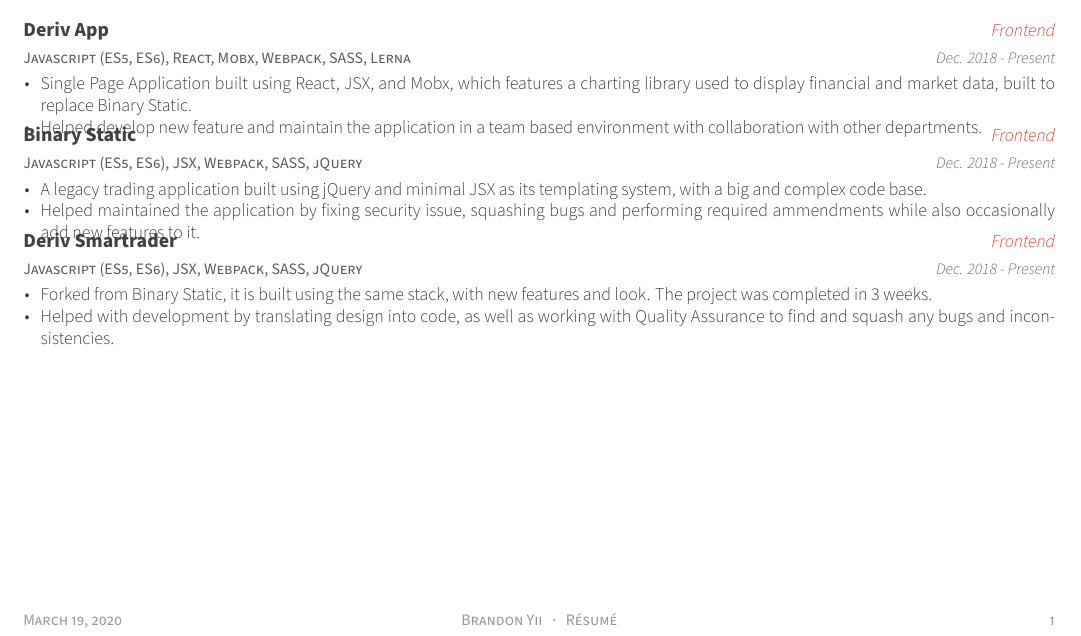
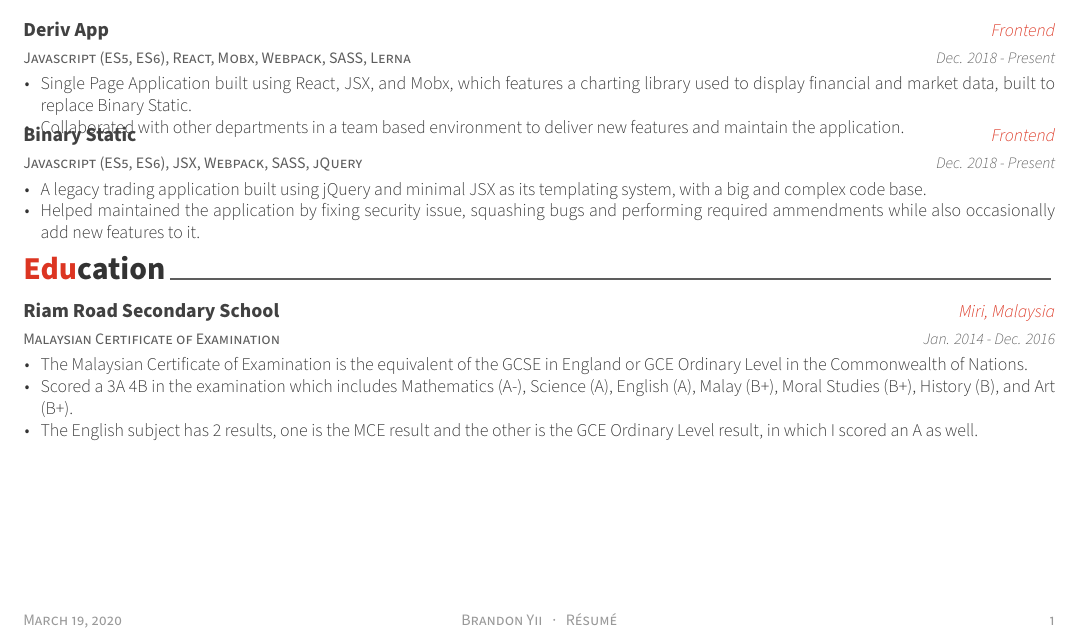
Before and after one commit to gohanko/resume, a LaTeX CV (resume.tex, which reads resume/education.tex, resume/projects.tex): part of the page, cut so that both start at the same text. Compiled offline with XeLaTeX.

Commit message:
Update resume

```diff
--- a/resume.tex
+++ b/resume.tex
@@ -99,5 +99,6 @@
 \input{resume/skills}
 \input{resume/experience.tex}
 \input{resume/projects}
+\input{resume/education}
 %-------------------------------------------------------------------------------
 \end{document}
--- a/resume/education.tex
+++ b/resume/education.tex
@@ -11,3 +11,7 @@
 
 %---------------------------------------------------------
   \cventry
+    {Malaysian Certificate of Examination} % Degree
+    {Riam Road Secondary School} % Institution
+    {Miri, Malaysia} % Location
+    {Jan. 2014 - Dec. 2016} % Date(s)
@@ -18,8 +18,9 @@
     {
       \begin{cvitems} % Description(s) bullet points
-        \item {Got a Chun Shin-Il Scholarship which is given to promising students in CSE Dept.}
+        \item {The Malaysian Certificate of Examination is the equivalent of the GCSE in England or GCE Ordinary Level in the Commonwealth of Nations.}
+        \item {Scored a 3A 4B in the examination which includes Mathematics (A-), Science (A), English (A), Malay (B+), Moral Studies (B+), History (B), and Art (B+).}
+        \item {The English subject has 2 results, one is the MCE result and the other is the GCE Ordinary Level result, in which I scored an A as well.}
       \end{cvitems}
     }
-
 %---------------------------------------------------------
 \end{cventries}
--- a/resume/projects.tex
+++ b/resume/projects.tex
@@ -18,7 +18,7 @@
     {
       \begin{cvitems}
         \item {Single Page Application built using React, JSX, and Mobx, which features a charting library used to display financial and market data, built to replace Binary Static.}
-        \item {Helped develop new feature and maintain the application in a team based environment with collaboration with other departments.}
+        \item {Collaborated with other departments in a team based environment to deliver new features and maintain the application.}
       \end{cvitems}
     }
 
@@ -34,16 +34,16 @@
       \end{cvitems}
     }
 
-  \cventry
-    {Javascript (ES5, ES6), JSX, Webpack, SASS, jQuery}
-    {Deriv Smartrader}
-    {Frontend}
-    {Dec. 2018 - Present}
-    {
-      \begin{cvitems}
-        \item {Forked from Binary Static, it is built using the same stack, with new features and look. The project was completed in 3 weeks.}
-        \item {Helped with development by translating design into code, as well as working with Quality Assurance to find and squash any bugs and inconsistencies.}
-      \end{cvitems}
-    }
+%   \cventry
+%     {Javascript (ES5, ES6), JSX, Webpack, SASS, jQuery}
+%     {Deriv Smartrader}
+%     {Frontend}
+%     {Dec. 2018 - Present}
+%     {
+%       \begin{cvitems}
+%         \item {Forked from Binary Static, it is built using the same stack, with new features and look. The project was completed in 3 weeks.}
+%         \item {Helped with development by translating design into code, as well as working with Quality Assurance to find and squash any bugs and inconsistencies.}
+%       \end{cvitems}
+%     }
 %---------------------------------------------------------
 \end{cventries}
```
Also changed, not shown: README.md, resume.pdf, resume/education.tex (4 more changed lines).
